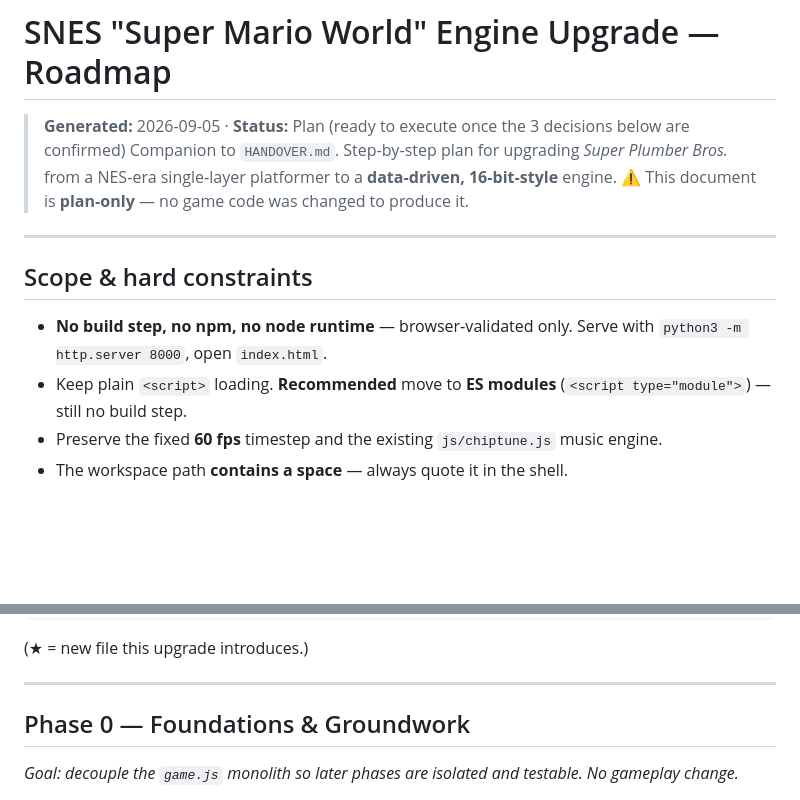
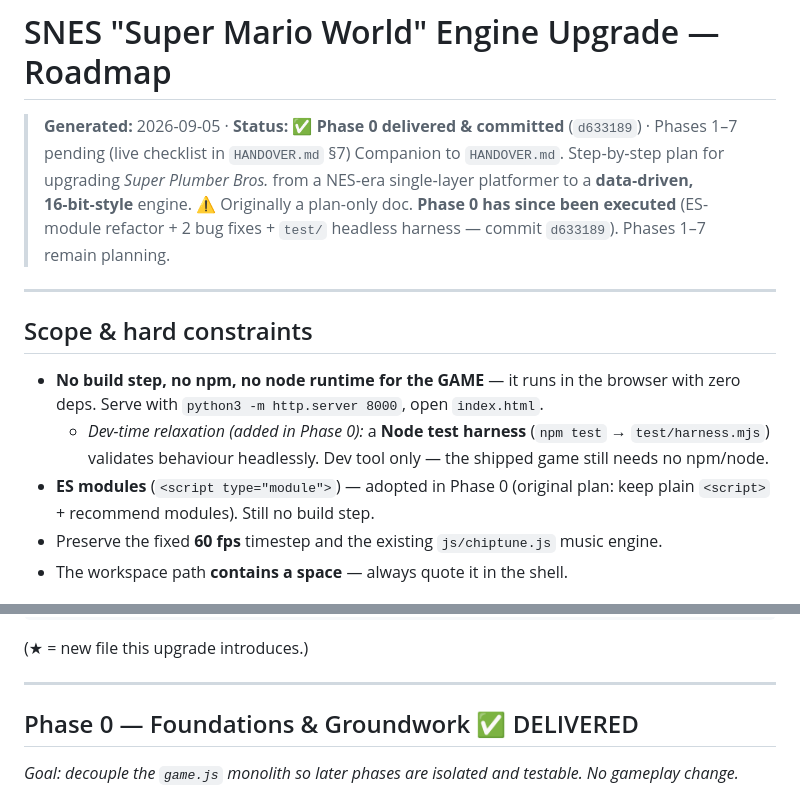
Before and after one commit to QuantumBitX/cline-qwen-snes-engine, a Markdown page: ROADMAP_SNES_UPGRADE.md, 2 parts joined by grey strips. Rendered like a GitHub page; blank space fills up the shorter version.

```diff
--- a/ROADMAP_SNES_UPGRADE.md
+++ b/ROADMAP_SNES_UPGRADE.md
@@ -1,14 +1,15 @@
 # SNES "Super Mario World" Engine Upgrade — Roadmap
 
-> **Generated:** 2026-09-05 · **Status:** Plan (ready to execute once the 3 decisions below are confirmed)
+> **Generated:** 2026-09-05 · **Status:** ✅ **Phase 0 delivered & committed** (`d633189`) · Phases 1–7 pending (live checklist in `HANDOVER.md` §7)
 > Companion to `HANDOVER.md`. Step‑by‑step plan for upgrading *Super Plumber Bros.* from a NES‑era single‑layer platformer to a **data‑driven, 16‑bit‑style** engine.
-> ⚠️ This document is **plan‑only** — no game code was changed to produce it.
+> ⚠️ Originally a plan-only doc. **Phase 0 has since been executed** (ES-module refactor + 2 bug fixes + `test/` headless harness — commit `d633189`). Phases 1–7 remain planning.
 
 ---
 
 ## Scope & hard constraints
-- **No build step, no npm, no node runtime** — browser‑validated only. Serve with `python3 -m http.server 8000`, open `index.html`.
-- Keep plain `<script>` loading. **Recommended** move to **ES modules** (`<script type="module">`) — still no build step.
+- **No build step, no npm, no node runtime for the GAME** — it runs in the browser with zero deps. Serve with `python3 -m http.server 8000`, open `index.html`.
+  - *Dev-time relaxation (added in Phase 0):* a **Node test harness** (`npm test` → `test/harness.mjs`) validates behaviour headlessly. Dev tool only — the shipped game still needs no npm/node.
+- **ES modules** (`<script type="module">`) — adopted in Phase 0 (original plan: keep plain `<script>` + recommend modules). Still no build step.
 - Preserve the fixed **60 fps** timestep and the existing `js/chiptune.js` music engine.
 - The workspace path **contains a space** — always quote it in the shell.
 
@@ -51,7 +52,7 @@ js/
 
 ---
 
-## Phase 0 — Foundations & Groundwork
+## Phase 0 — Foundations & Groundwork ✅ DELIVERED
 *Goal: decouple the `game.js` monolith so later phases are isolated and testable. No gameplay change.*
 - Adopt **ES modules** (decision 1). Preserve an IIFE fallback path if preferred.
 - Extract `constants.js`, `input.js`, `loop.js`, `camera.js` out of `game.js`.
```
Also changed, not shown: HANDOVER.md (+11 -9 lines).
